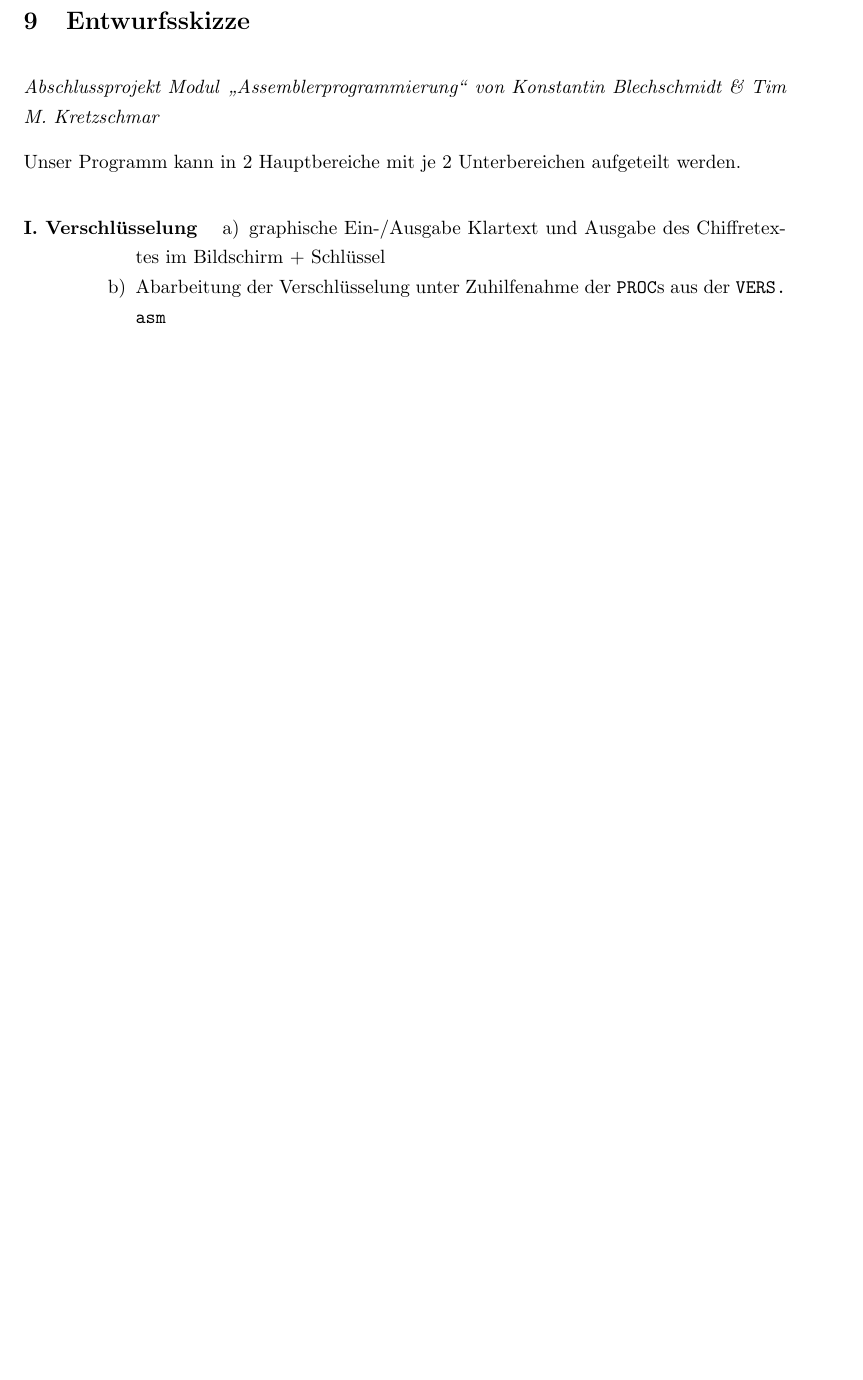
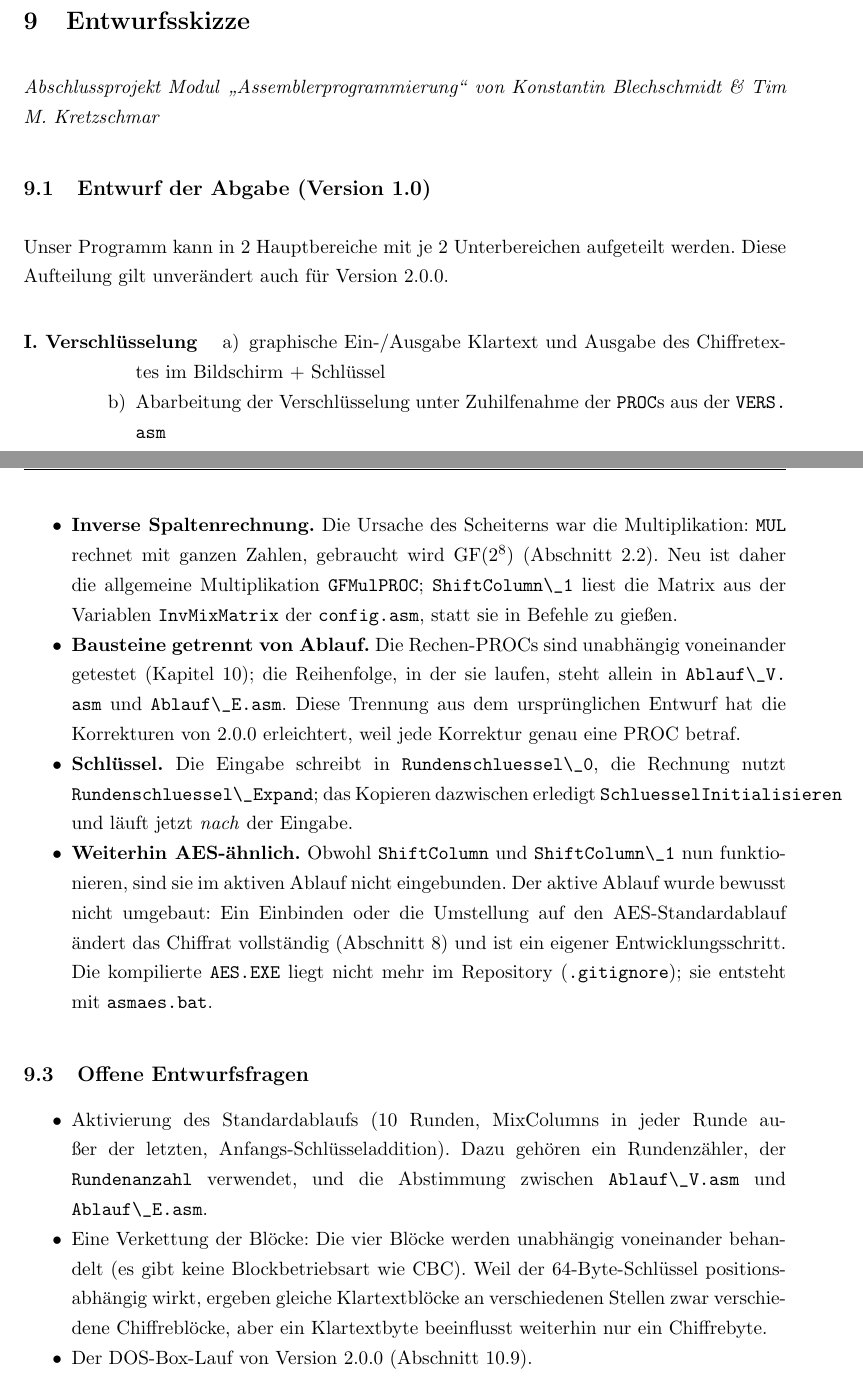
Before and after one commit to Kretchen001/AESxTASM, a LaTeX document (Dokumentation/LaTeX/main.tex, which reads Dokumentation/LaTeX/section/entwurfsskizze.tex): part of page 50 of 69 before the commit and two parts of pages 50 and 52 of 70 after it, the two joined at a grey line, cut so that both start at the same text, the shorter picture padded with empty space. Compiled offline with pdfLaTeX.

Commit message:
Doku: Entwurfsskizze in "Entwurf 1.0" und "Weiterentwicklung 2.0.0" gegliedert
section/entwurfsskizze.tex:

- Der urspruengliche Entwurf (zwei Hauptbereiche, zwei Abbildungen) bleibt
  als "Entwurf der Abgabe (Version 1.0)" erhalten. Der historische Absatz
  ("echte AES nicht vorzeigbar, inverse ShiftColumn scheiterte") ist jetzt
  ausdruecklich als Stand 1.0 gekennzeichnet; die TODO-Kommentare sind weg.
- Neuer Abschnitt "Weiterentwicklung in Version 2.0.0": Ursache des
  damaligen Scheiterns (Ganzzahl-MUL statt GF(2^8)), GFMulPROC und
  InvMixMatrix, Trennung von Rechen-PROCs und Ablauf, Schluesselweg
  (Eingabe -> Rundenschluessel_0 -> SchluesselInitialisieren ->
  Rundenschluessel_Expand), warum der aktive Ablauf bewusst AES-aehnlich
  bleibt, und dass die EXE nicht mehr im Repository liegt (.gitignore).
- Neuer Abschnitt "Offene Entwurfsfragen": Standardablauf mit 10 Runden,
  fehlende Verkettung der Bloecke, DOS-Box-Lauf von 2.0.0.

Co-Authored-By: Claude Sonnet 5.5 <noreply@anthropic.com>

```diff
--- a/Dokumentation/LaTeX/section/entwurfsskizze.tex
+++ b/Dokumentation/LaTeX/section/entwurfsskizze.tex
@@ -2,9 +2,8 @@
 \section{Entwurfsskizze}\label{sec:entwurfsskizze}
 \textit{Abschlussprojekt Modul \glqq Assemblerprogrammierung\grqq{} von Konstantin Blechschmidt \& Tim M.\ Kretzschmar}
 
-% TODO v2.0.0: Teile dieses Entwurfs sind ueberholt (siehe Kommentare in
-% funktionalitaet.tex).
-Unser Programm kann in 2 Hauptbereiche mit je 2 Unterbereichen aufgeteilt werden.
+\subsection{Entwurf der Abgabe (Version 1.0)}
+Unser Programm kann in 2 Hauptbereiche mit je 2 Unterbereichen aufgeteilt werden. Diese Aufteilung gilt unverändert auch für Version~\versionProjekt.
 
 \begin{description}[labelwidth=1cm,leftmargin=1.4cm,style=nextline]
     \item[I.\ Verschlüsselung]
@@ -45 +42,14 @@ Aus diesem Grund befindet sich unter dem Quelltext von der \asm{Ablauf_E.asm} un
 
+\begin{itemize}[noitemsep]
+    \item \textbf{Inverse Spaltenrechnung.} Die Ursache des Scheiterns war die Multiplikation: \asm{MUL} rechnet mit ganzen Zahlen, gebraucht wird $\mathrm{GF}(2^8)$ (Abschnitt~\ref{sec:gf}). Neu ist daher die allgemeine Multiplikation \asm{GFMulPROC}; \asm{ShiftColumn\_1} liest die Matrix aus der Variablen \asm{InvMixMatrix} der \asm{config.asm}, statt sie in Befehle zu gießen.
+    \item \textbf{Bausteine getrennt von Ablauf.} Die Rechen-PROCs sind unabhängig voneinander getestet (Kapitel~\ref{sec:tests}); die Reihenfolge, in der sie laufen, steht allein in \asm{Ablauf\_V.asm} und \asm{Ablauf\_E.asm}. Diese Trennung aus dem ursprünglichen Entwurf hat die Korrekturen von 2.0.0 erleichtert, weil jede Korrektur genau eine PROC betraf.
+    \item \textbf{Schlüssel.} Die Eingabe schreibt in \asm{Rundenschluessel\_0}, die Rechnung nutzt \asm{Rundenschluessel\_Expand}; das Kopieren dazwischen erledigt \asm{SchluesselInitialisieren} und läuft jetzt \emph{nach} der Eingabe.
+    \item \textbf{Weiterhin AES-ähnlich.} Obwohl \asm{ShiftColumn} und \asm{ShiftColumn\_1} nun funktionieren, sind sie im aktiven Ablauf nicht eingebunden. Der aktive Ablauf wurde bewusst nicht umgebaut: Ein Einbinden oder die Umstellung auf den AES-Standardablauf ändert das Chiffrat vollständig (Abschnitt~\ref{sec:einschraenkungen}) und ist ein eigener Entwicklungsschritt. Die kompilierte \asm{AES.EXE} liegt nicht mehr im Repository (\asm{.gitignore}); sie entsteht mit \asm{asmaes.bat}.
+\end{itemize}
+
+\subsection{Offene Entwurfsfragen}
+\begin{itemize}[noitemsep]
+    \item Aktivierung des Standardablaufs (10~Runden, MixColumns in jeder Runde außer der letzten, Anfangs-Schlüsseladdition). Dazu gehören ein Rundenzähler, der \asm{Rundenanzahl} verwendet, und die Abstimmung zwischen \asm{Ablauf\_V.asm} und \asm{Ablauf\_E.asm}.
+    \item Eine Verkettung der Blöcke: Die vier Blöcke werden unabhängig voneinander behandelt (es gibt keine Blockbetriebsart wie CBC). Weil der 64-Byte-Schlüssel positionsabhängig wirkt, ergeben gleiche Klartextblöcke an verschiedenen Stellen zwar verschiedene Chiffreblöcke, aber ein Klartextbyte beeinflusst weiterhin nur ein Chiffrebyte.
+    \item Der DOS-Box-Lauf von Version~\versionProjekt\ (Abschnitt~\ref{sec:tests-dosbox}).
+\end{itemize}
```
Also changed, not shown: Dokumentation/LaTeX/section/entwurfsskizze.tex (13 more changed lines).
